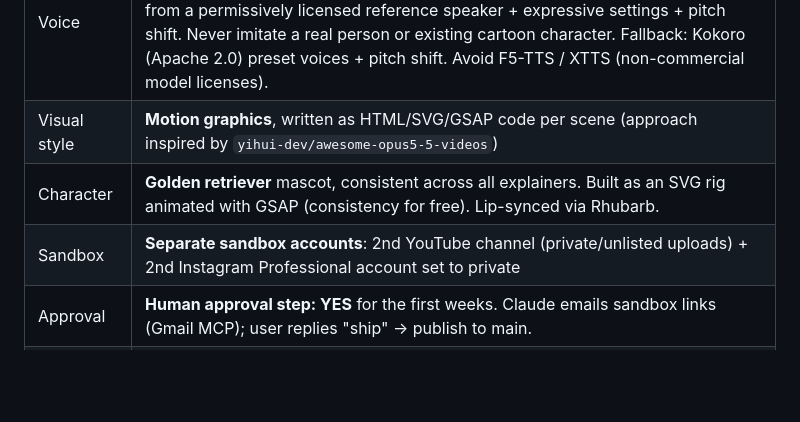
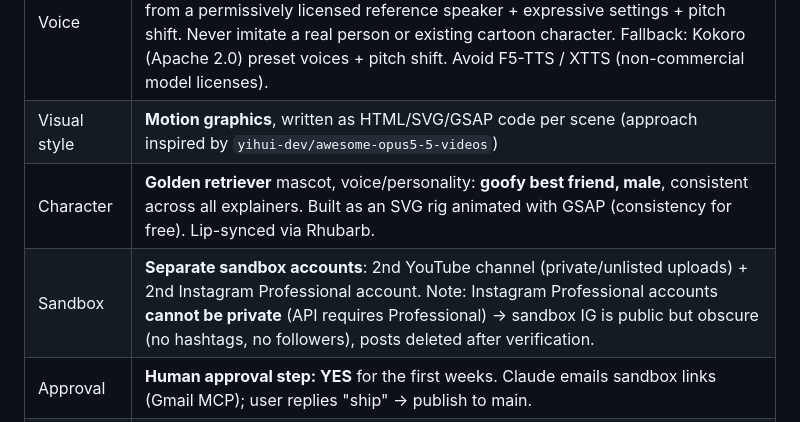
Before and after one commit to naman-kumar2397/content-ai, a Markdown page: plan.md, the part around the change. GitHub-like rendering; blank space fills up the shorter version.

Commit message:
Plan: retriever personality, Instagram sandbox must be public
Co-Authored-By: Claude Opus 5.5 <noreply@anthropic.com>
Claude-Session: https://claude.ai/code/session_018Ygg7NPi5LbULiphkFtSZm

```diff
--- a/plan.md
+++ b/plan.md
@@ -13,8 +13,8 @@ Starting from zero (no accounts yet). Last updated: 2026-10-20.
 | Budget | **$0** — Claude subscription only. No paid APIs. Open-source tools, free official APIs. |
 | Voice | **Original "cute golden retriever" character voice** (NOT the user's voice — changed 2026-10-20). Generated with **Chatterbox** (Resemble AI, MIT) on CPU, from a permissively licensed reference speaker + expressive settings + pitch shift. Never imitate a real person or existing cartoon character. Fallback: Kokoro (Apache 2.0) preset voices + pitch shift. Avoid F5-TTS / XTTS (non-commercial model licenses). |
 | Visual style | **Motion graphics**, written as HTML/SVG/GSAP code per scene (approach inspired by `yihui-dev/awesome-opus5-5-videos`) |
-| Character | **Golden retriever** mascot, consistent across all explainers. Built as an SVG rig animated with GSAP (consistency for free). Lip-synced via Rhubarb. |
-| Sandbox | **Separate sandbox accounts**: 2nd YouTube channel (private/unlisted uploads) + 2nd Instagram Professional account set to private |
+| Character | **Golden retriever** mascot, voice/personality: **goofy best friend, male**, consistent across all explainers. Built as an SVG rig animated with GSAP (consistency for free). Lip-synced via Rhubarb. |
+| Sandbox | **Separate sandbox accounts**: 2nd YouTube channel (private/unlisted uploads) + 2nd Instagram Professional account. Note: Instagram Professional accounts **cannot be private** (API requires Professional) → sandbox IG is public but obscure (no hashtags, no followers), posts deleted after verification. |
 | Approval | **Human approval step: YES** for the first weeks. Claude emails sandbox links (Gmail MCP); user replies "ship" → publish to main. |
 | Music | Royalty-free only (Pixabay / YouTube Audio Library), curated one-time pack of ~20 tracks stored in repo; Claude picks by mood. No trending IG audio (not possible via API). |
 | Publishing | Official APIs via our own scripts (no third-party MCP holding tokens): YouTube Data API v3, Instagram API with Instagram Login |
```
